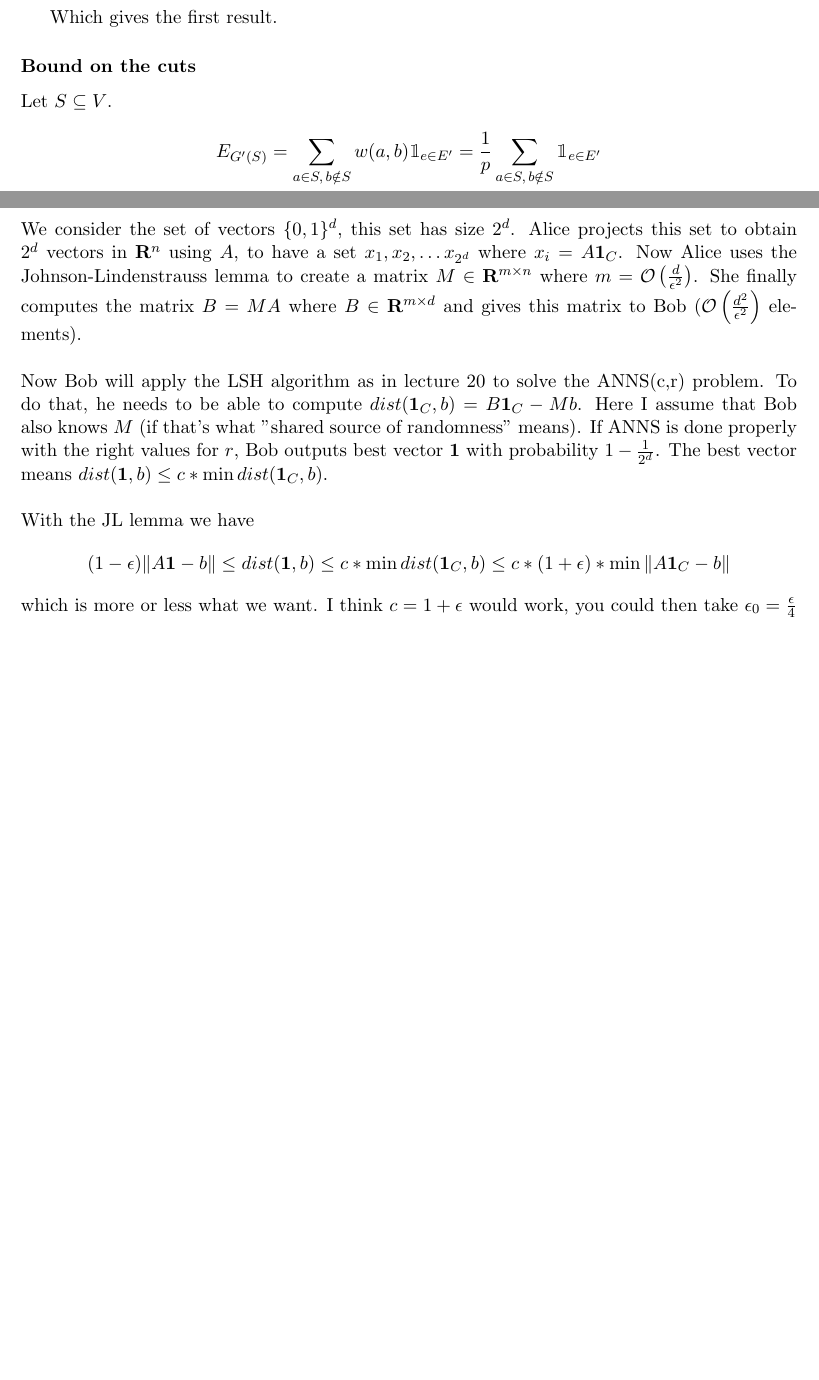
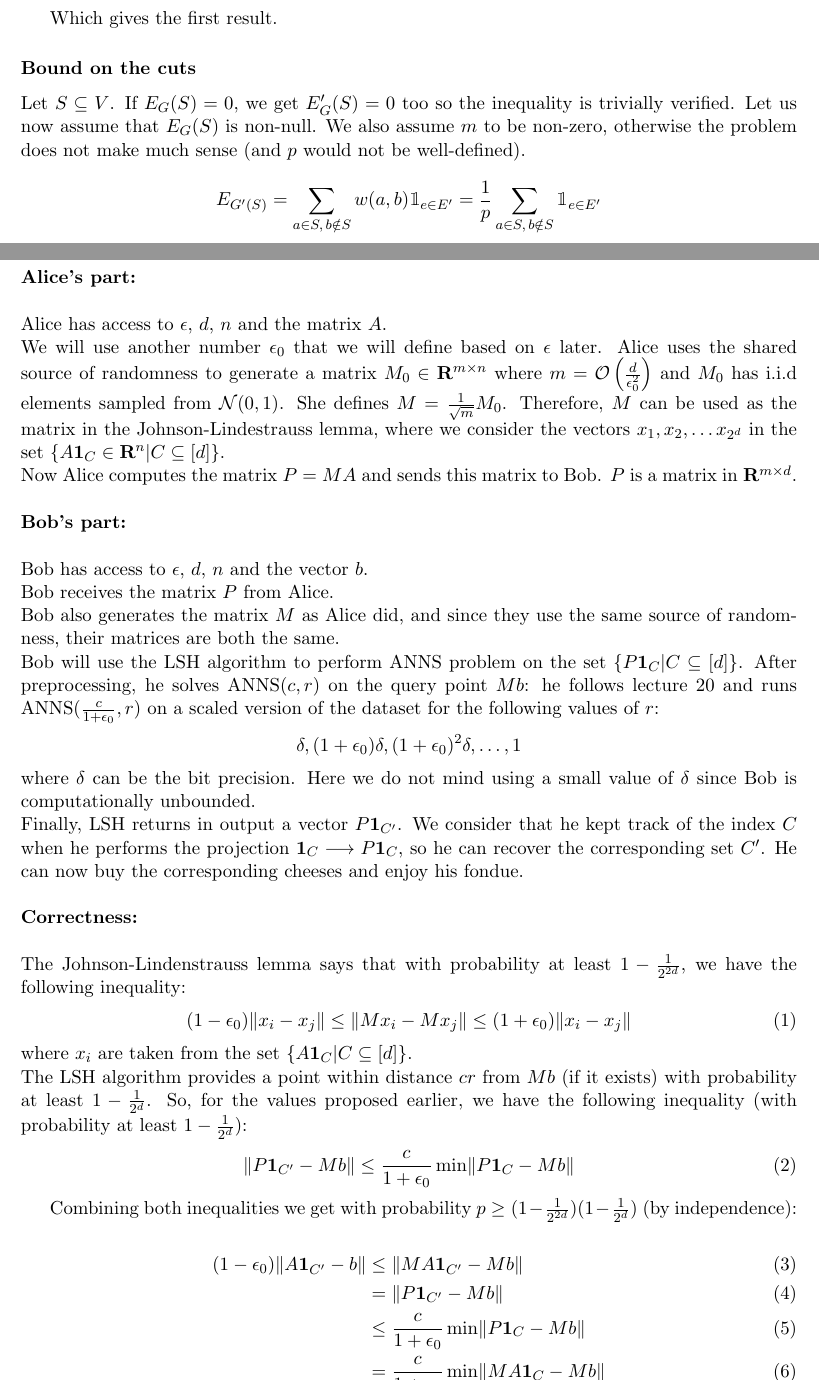
Before and after one commit to shilangyu/algorithms_2_solutions, a LaTeX problem sheet (hw2/main.tex): two parts of pages 1 and 2 of 3 before the commit and two parts of pages 1 and 3 of 5 after it, joined at a grey line, cut so that both start at the same text, the shorter picture padded with empty space. Compiled offline with pdfLaTeX.

Commit message:
Add problem 1 & problem 2

```diff
--- a/hw2/main.tex
+++ b/hw2/main.tex
@@ -35,7 +35,7 @@ Which gives the first result.
 
 \subsubsection*{Bound on the cuts}
 
-Let $S \subseteq V$.
+Let $S \subseteq V$. If $E_G(S) = 0$, we get $E_G'(S) = 0$ too so the inequality is trivially verified. Let us now assume that $E_G(S)$ is non-null. We also assume $m$ to be non-zero, otherwise the problem does not make much sense (and $p$ would not be well-defined).
 
 $$E_{G'(S)} = \sum_{a \in S,\, b \notin S} w(a, b) \mathbbm{1}_{e \in E'} = \frac{1}{p} \sum_{a \in S,\, b \notin S} \mathbbm{1}_{e \in E'}$$
 
@@ -71,8 +89,39 @@ Whence $$\boxed{\forall S \subseteq V,\, \mathbb{P}\left[E_{G(S)} - \varepsilon
 
 \section*{Problem 2}
 
-We consider the set of vectors $\{ 0,1\} ^d$, this set has size $2^d$. Alice projects this set to obtain $2^d$ vectors in $\mathbf{R}^n$ using $A$, to have a set $x_1,x_2,\dots x_{2^d}$ where $x_i=A\mathbf{1}_C$. Now Alice uses the Johnson-Lindenstrauss lemma to create a matrix $M\in \mathbf{R}^{m\times n}$ where $m=\mathcal{O}\left(\frac{d}{\epsilon^2}\right)$. She finally computes the matrix $B=MA$ where $B\in \mathbf{R}^{m\times d}$ and gives this matrix to Bob ($\mathcal{O}\left(\frac{d^2}{\epsilon^2}\right)$ elements).
+\textbf{Alice's part:}\\\\
+Alice has access to $\epsilon$, $d$, $n$ and the matrix $A$.\\
+We will use another number $\epsilon_0$ that we will define based on $\epsilon$ later.
+Alice uses the shared source of randomness to generate a matrix $M_0\in \mathbf{R}^{m\times n}$ where $m=\mathcal{O}\left(\frac{d}{\epsilon_0^2}\right)$ and $M_0$ has i.i.d elements sampled from $\mathcal{N}(0, 1)$. She defines $M=\frac{1}{\sqrt{m}}M_0$. Therefore, $M$ can be used as the matrix in the Johnson-Lindestrauss lemma, where we consider the vectors $x_1,x_2,\dots x_{2^d}$ in the set $\{A\mathbf{1}_C \in \mathbf{R}^n | C\subseteq [d]\}$.\\
+Now Alice computes the matrix $P=MA$ and sends this matrix to Bob. $P$ is a matrix in $\mathbf{R}^{m\times d}$.
 \\\\
-Now Bob will apply the LSH algorithm as in lecture 20 to solve the ANNS(c,r) problem. To do that, he needs to be able to compute $dist(\mathbf{1}_C,b) = B\mathbf{1}_C-Mb$. Here I assume that Bob also knows $M$ (if that's what "shared source of randomness" means). If ANNS is done properly with the right values for $r$, Bob outputs best vector $\mathbf{1}$ with probability $1-\frac{1}{2^d}$. The best vector means $dist(\mathbf{1},b)\leq c*\min dist(\mathbf{1}_C,b)$.
+\textbf{Bob's part:}\\\\
+Bob has access to $\epsilon$, $d$, $n$ and the vector $b$.\\
+Bob receives the matrix $P$ from Alice.\\
+Bob also generates the matrix $M$ as Alice did, and since they use the same source of randomness, their matrices are both the same.\\
+Bob will use the LSH algorithm to perform ANNS problem on the set $\{P\mathbf{1}_C | C\subseteq [d]\}$.
+After preprocessing, he solves ANNS$(c, r)$ on the query point $Mb$: he follows lecture 20 and runs ANNS$(\frac{c}{1+\epsilon_0}, r)$ on a scaled version of the dataset for the following values of $r$:
+$$\delta, (1+\epsilon_0)\delta, (1+\epsilon_0)^2\delta,\dots,1$$ where $\delta$ can be the bit precision.
+Here we do not mind using a small value of $\delta$ since Bob is computationally unbounded.\\
+Finally, LSH returns in output a vector $P\mathbf{1}_{C'}$. We consider that he kept track of the index $C$ when he performs the projection $\mathbf{1}_C \longrightarrow P\mathbf{1}_C$, so he can recover the corresponding set $C'$. He can now buy the corresponding cheeses and enjoy his fondue.
 \\\\
-With the JL lemma we have $$(1-\epsilon)\|A\mathbf{1}-b\|\leq dist(\mathbf{1},b)\leq c*\min dist(\mathbf{1}_C,b)\leq c*(1+\epsilon)*\min \|A\mathbf{1}_C-b\|$$ which is more or less what we want. I think $c=1+\epsilon$ would work, you could then take $\epsilon_0=\frac{\epsilon}{4}$ which does not change $\mathcal{O}\left(\frac{d^2}{\epsilon^2}\right)$.
+\textbf{Correctness:}\\\\
+The Johnson-Lindenstrauss lemma says that with probability at least $1-\frac{1}{2^{2d}}$, we have the following inequality:
+\begin{align}
+    (1-\epsilon_0)\lVert x_i-x_j\rVert \leq \lVert Mx_i - Mx_j\rVert \leq (1+\epsilon_0)\lVert x_i-x_j\rVert
+\end{align}
+where $x_i$ are taken from the set $\{A\mathbf{1}_C | C\subseteq [d]\}$.\\
+The LSH algorithm provides a point within distance $cr$ from $Mb$ (if it exists) with probability at least $1-\frac{1}{2^d}$. So, for the values proposed earlier, we have the following inequality (with probability at least $1-\frac{1}{2^d}$):
+\begin{align}
+    \lVert P\mathbf{1}_{C'}-Mb\rVert \leq \frac{c}{1+\epsilon_0}\min \lVert P\mathbf{1}_{C}-Mb\rVert
+\end{align}
+
+Combining both inequalities we get with probability $p\geq(1-\frac{1}{2^{2d}})(1-\frac{1}{2^d})$ (by independence):
+
+\begin{align}
+    (1-\epsilon_0)\lVert A\mathbf{1}_{C'} - b\rVert\leq{}&\lVert MA\mathbf{1}_{C'} - Mb\rVert\\
+    ={}&\lVert P\mathbf{1}_{C'} - Mb\rVert\\
+    \leq{}& \frac{c}{1+\epsilon_0}\min \lVert P\mathbf{1}_{C}-Mb\rVert\\
+    ={}& \frac{c}{1+\epsilon_0}\min \lVert MA\mathbf{1}_{C}-Mb\rVert\\
+    \leq{}& c\min\lVert A\mathbf{1}_{C'} - b\rVert
+\end{align}
```
Also changed, not shown: hw2/main.tex (60 more changed lines).
